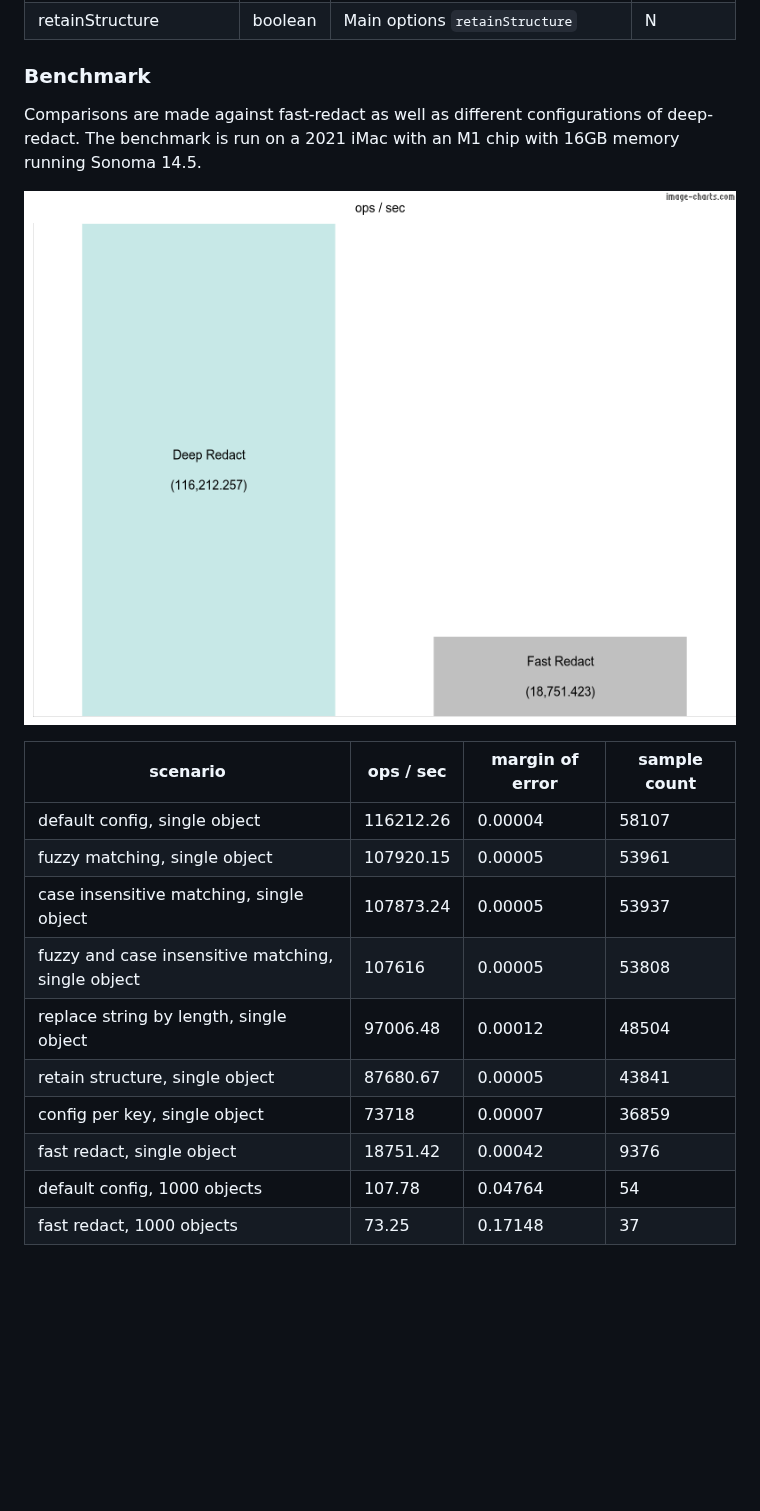
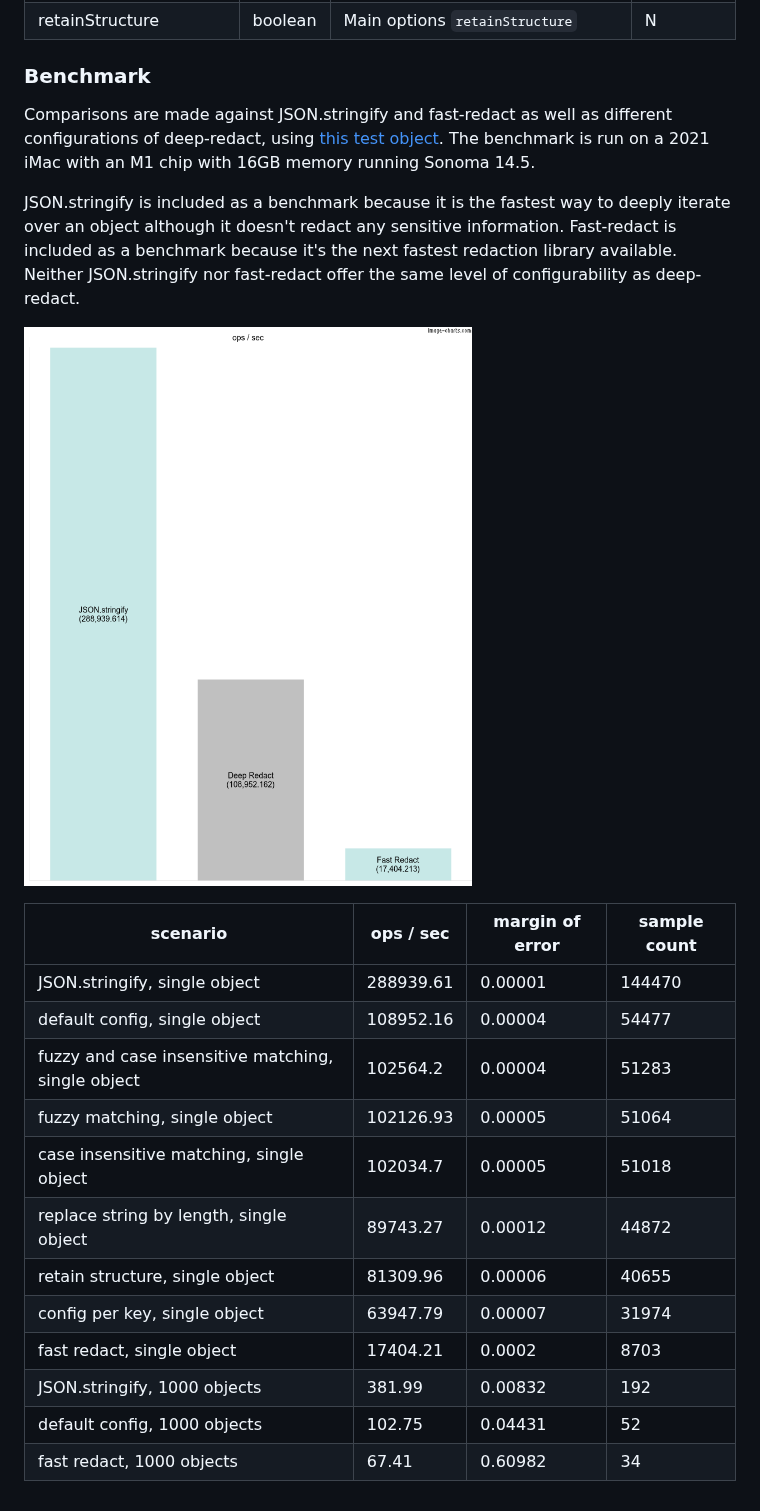
Before and after one commit to hackylabs/deep-redact, a Markdown page: README.md, the part around the change. Drawn GitHub-style; pictures changed too: benchmark.png; blank space fills up the shorter version.

Commit message:
CHORE: add JSON.stringify comparison

```diff
--- a/README.md
+++ b/README.md
@@ -63,21 +63,27 @@ redaction.redact(obj) // { password: '**********************************', cardN
 | retainStructure | boolean | Main options `retainStructure` | N |
 
 ### Benchmark
+Comparisons are made against JSON.stringify and fast-redact as well as different configurations of deep-redact, using
+[this test object](./test/setup/dummyUser.ts). The benchmark is run on a 2021 iMac with an M1 chip with 16GB memory
+running Sonoma 14.5.
 
-Comparisons are made against fast-redact as well as different configurations of deep-redact. The benchmark is run on a
-2021 iMac with an M1 chip with 16GB memory running Sonoma 14.5.
+JSON.stringify is included as a benchmark because it is the fastest way to deeply iterate over an object although it
+doesn't redact any sensitive information. Fast-redact is included as a benchmark because it's the next fastest redaction
+library available. Neither JSON.stringify nor fast-redact offer the same level of configurability as deep-redact.
 
 ![Benchmark](./benchmark.png)
 
 | scenario | ops / sec | margin of error | sample count |
 | --- | --- | --- | --- |
-| default config, single object | 116212.26 | 0.00004 | 58107 |
-| fuzzy matching, single object | 107920.15 | 0.00005 | 53961 |
-| case insensitive matching, single object | 107873.24 | 0.00005 | 53937 |
-| fuzzy and case insensitive matching, single object | 107616 | 0.00005 | 53808 |
-| replace string by length, single object | 97006.48 | 0.00012 | 48504 |
-| retain structure, single object | 87680.67 | 0.00005 | 43841 |
-| config per key, single object | 73718 | 0.00007 | 36859 |
-| fast redact, single object | 18751.42 | 0.00042 | 9376 |
-| default config, 1000 objects | 107.78 | 0.04764 | 54 |
-| fast redact, 1000 objects | 73.25 | 0.17148 | 37 |
+| JSON.stringify, single object | 288939.61 | 0.00001 | 144470 |
+| default config, single object | 108952.16 | 0.00004 | 54477 |
+| fuzzy and case insensitive matching, single object | 102564.2 | 0.00004 | 51283 |
+| fuzzy matching, single object | 102126.93 | 0.00005 | 51064 |
+| case insensitive matching, single object | 102034.7 | 0.00005 | 51018 |
+| replace string by length, single object | 89743.27 | 0.00012 | 44872 |
+| retain structure, single object | 81309.96 | 0.00006 | 40655 |
+| config per key, single object | 63947.79 | 0.00007 | 31974 |
+| fast redact, single object | 17404.21 | 0.0002 | 8703 |
+| JSON.stringify, 1000 objects | 381.99 | 0.00832 | 192 |
+| default config, 1000 objects | 102.75 | 0.04431 | 52 |
+| fast redact, 1000 objects | 67.41 | 0.60982 | 34 |
```
Also changed, not shown: 4 other files.
